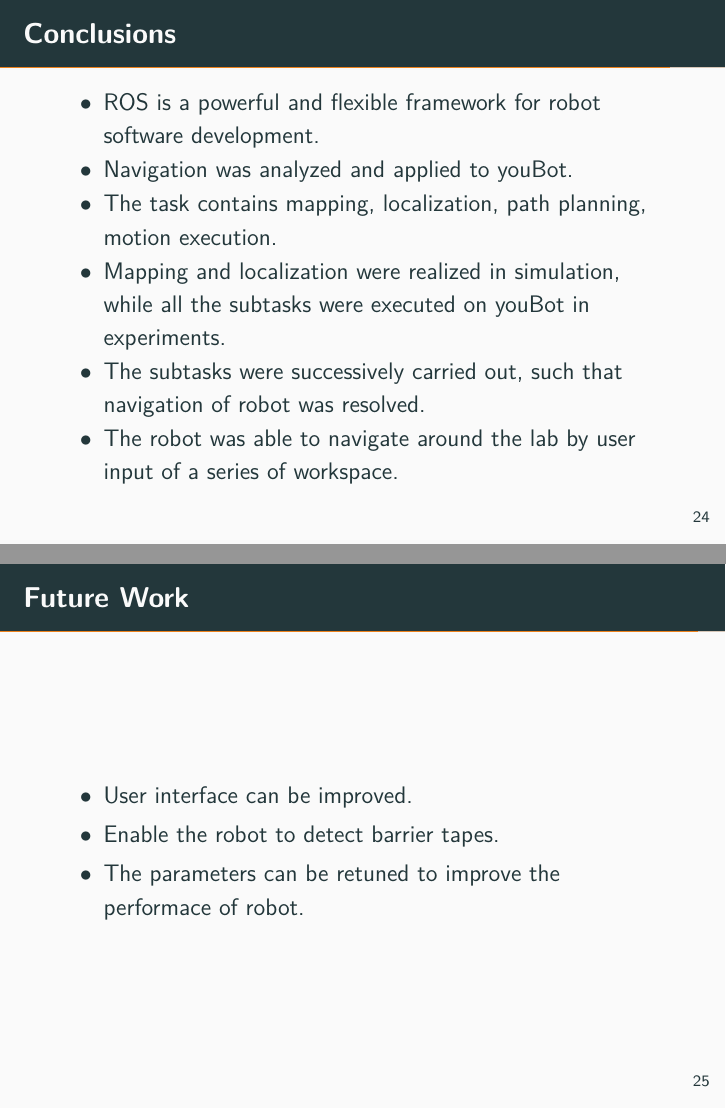
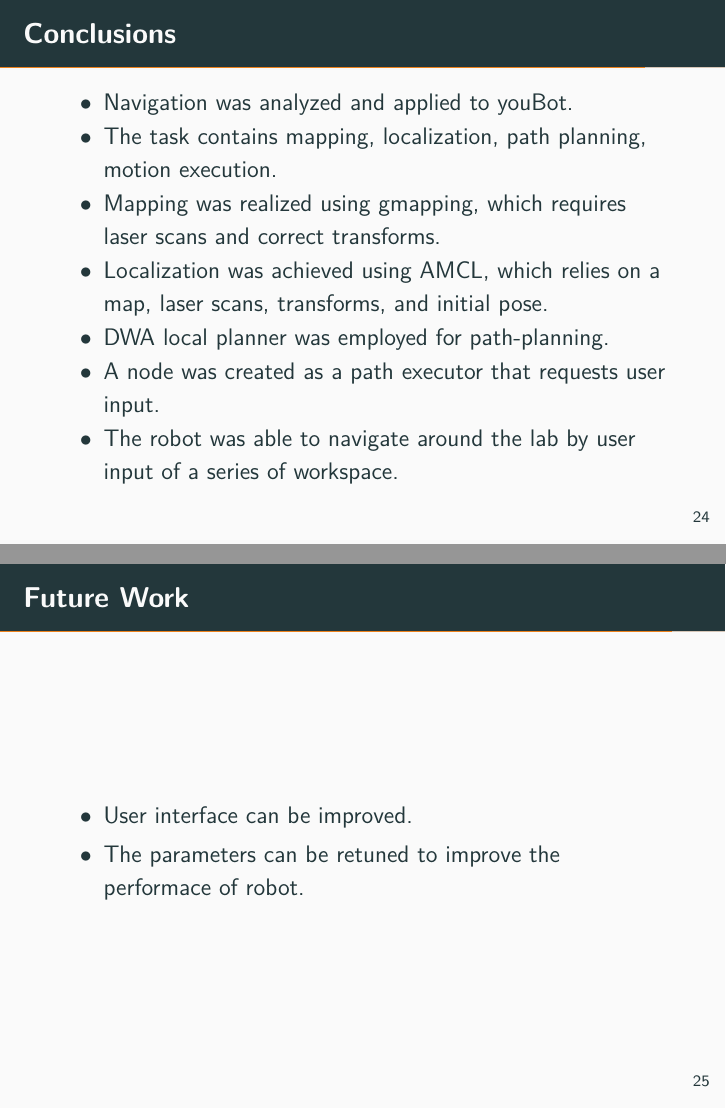
Before and after one commit to whsu2s/sdp, LaTeX slides (docs/20170710_presentation/presentation.tex, which reads docs/20170710_presentation/05_conclusions.tex): pages 32 and 33 of 33, joined at a grey line. The pictures show the PDF file docs/20170710_presentation/presentation.pdf that the author committed with the source.

Commit message:
conclusions modified

```diff
--- a/docs/20170710_presentation/05_conclusions.tex
+++ b/docs/20170710_presentation/05_conclusions.tex
@@ -5,18 +5,18 @@
 \section{Conclusions}
 \begin{frame}{Conclusions}
 \begin{itemize}
-	\item ROS is a powerful and flexible framework for robot software development.
 	\item Navigation was analyzed and applied to youBot.
 	\item The task contains mapping, localization, path planning, motion execution.
-	\item Mapping and localization were realized in simulation, while all the subtasks were executed on youBot in experiments.
-	\item The subtasks were successively carried out, such that navigation of robot was resolved.
+	\item Mapping was realized using gmapping, which requires laser scans and correct transforms.
+	\item Localization was achieved using AMCL, which relies on a map, laser scans, transforms, and initial pose.
+	\item DWA local planner was employed for path-planning.
+	\item A node was created as a path executor that requests user input.
 	\item The robot was able to navigate around the lab by user input of a series of workspace.
 \end{itemize}
 \end{frame}
 \begin{frame}{Future Work}
 \begin{itemize}
 	\item User interface can be improved.
-	\item Enable the robot to detect barrier tapes.
 	\item The parameters can be retuned to improve the performace of robot.
 \end{itemize}
 \end{frame}
```
Also changed, not shown: docs/20170710_presentation/presentation.pdf.
